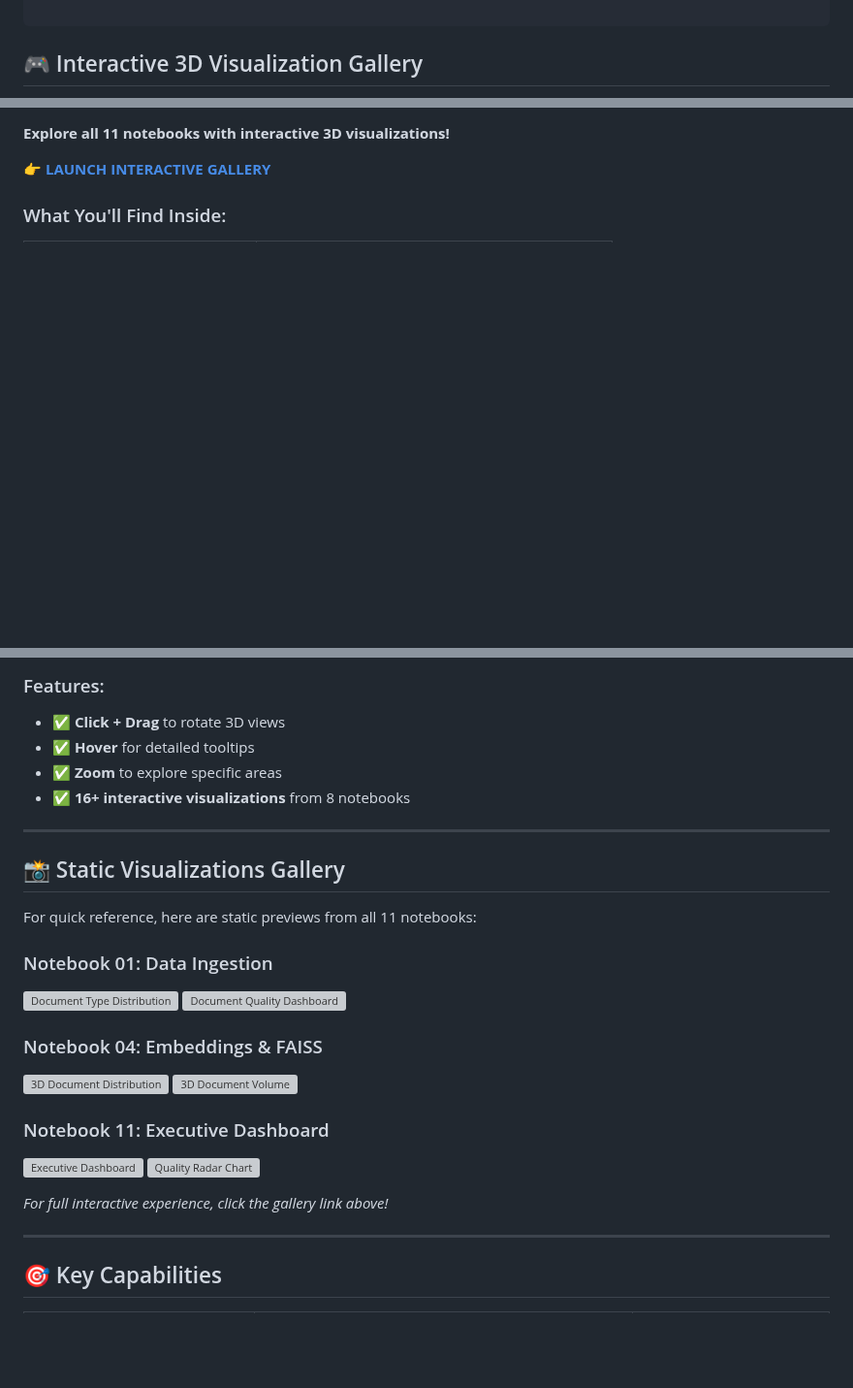
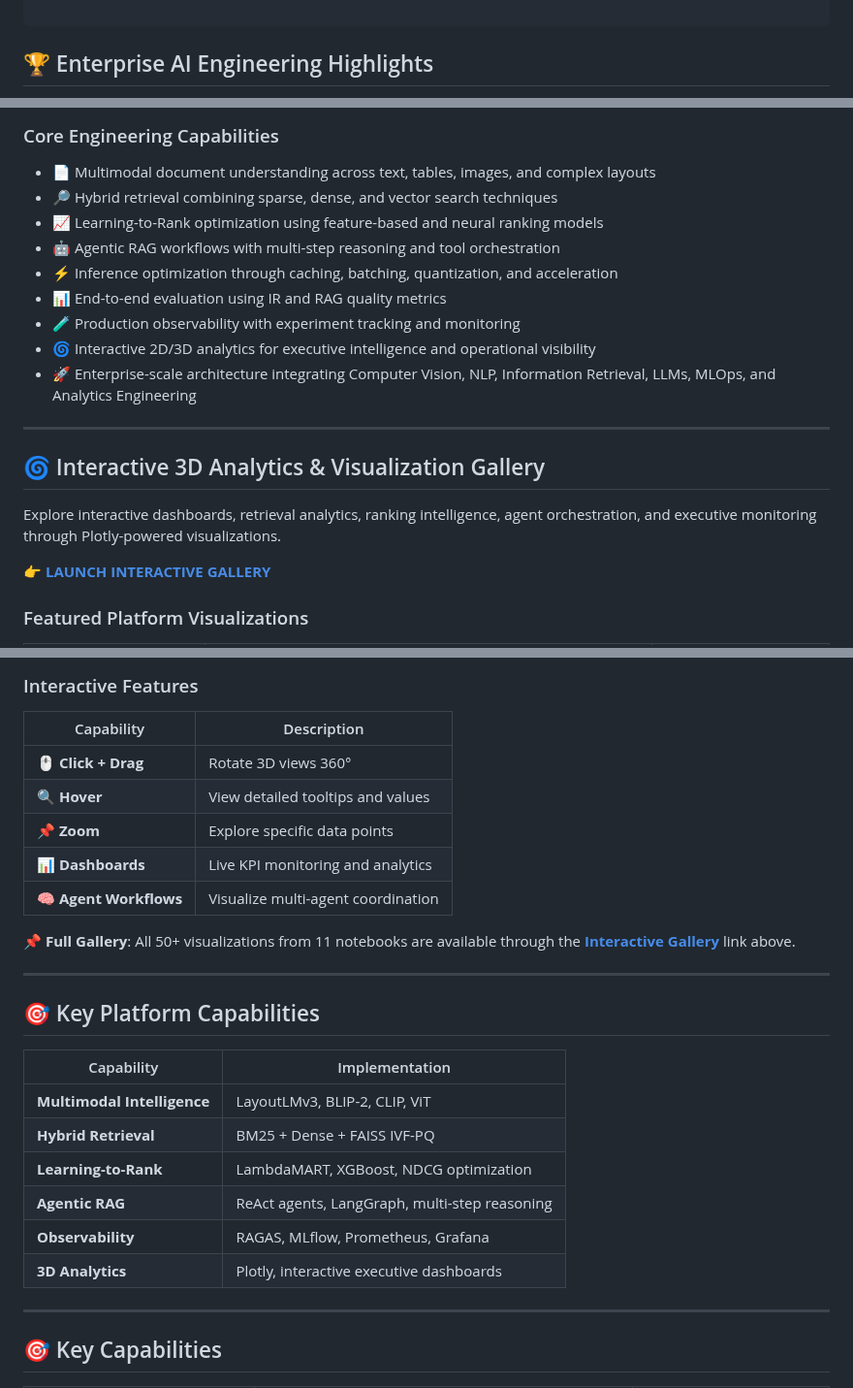
Before and after one commit to ImranDataScientist83/healthcare-covid-analysis, a Markdown page: 00-ENTERPRISE-KNOWLEDGE-INTELLIGENCE-AGENTIC-RAG-&-3D-EXECUTIVE-ANALYTICS-PLATFORM/README.md, 3 parts joined by grey strips. Shown at 97% size. Drawn GitHub-style; blank space fills up the shorter version; grey boxes are pictures that could not be loaded.

````diff
--- a/00-ENTERPRISE-KNOWLEDGE-INTELLIGENCE-AGENTIC-RAG-&-3D-EXECUTIVE-ANALYTICS-PLATFORM/README.md
+++ b/00-ENTERPRISE-KNOWLEDGE-INTELLIGENCE-AGENTIC-RAG-&-3D-EXECUTIVE-ANALYTICS-PLATFORM/README.md
@@ -197,5 +197,5 @@ The implementation demonstrates enterprise-scale AI platform engineering across
 
 ```
 
-## 🎮 Interactive 3D Visualization Gallery
+## 🏆 Enterprise AI Engineering Highlights
 
@@ -203,7 +203,24 @@ The implementation demonstrates enterprise-scale AI platform engineering across
 
-**Explore all 11 notebooks with interactive 3D visualizations!**
+### Core Engineering Capabilities
+
+- 📄 Multimodal document understanding across text, tables, images, and complex layouts
+- 🔎 Hybrid retrieval combining sparse, dense, and vector search techniques
+- 📈 Learning-to-Rank optimization using feature-based and neural ranking models
+- 🤖 Agentic RAG workflows with multi-step reasoning and tool orchestration
+- ⚡ Inference optimization through caching, batching, quantization, and acceleration
+- 📊 End-to-end evaluation using IR and RAG quality metrics
+- 🧪 Production observability with experiment tracking and monitoring
+- 🌀 Interactive 2D/3D analytics for executive intelligence and operational visibility
+- 🚀 Enterprise-scale architecture integrating Computer Vision, NLP, Information Retrieval, LLMs, MLOps, and Analytics Engineering
+
+---
+
+
+## 🌀 Interactive 3D Analytics & Visualization Gallery
+
+Explore interactive dashboards, retrieval analytics, ranking intelligence, agent orchestration, and executive monitoring through Plotly-powered visualizations.
 
 👉 **[LAUNCH INTERACTIVE GALLERY](https://imrandatascientist83.github.io/healthcare-covid-analysis/00-ENTERPRISE-KNOWLEDGE-INTELLIGENCE-AGENTIC-RAG-%26-3D-EXECUTIVE-ANALYTICS-PLATFORM/html_exports/)**
 
-### What You'll Find Inside:
+### Featured Platform Visualizations
 
@@ -220,30 +239,28 @@ The implementation demonstrates enterprise-scale AI platform engineering across
 
-### Features:
+### Interactive Features
 
-- ✅ **Click + Drag** to rotate 3D views
-- ✅ **Hover** for detailed tooltips
-- ✅ **Zoom** to explore specific areas
-- ✅ **16+ interactive visualizations** from 8 notebooks
+| Capability | Description |
+|------------|-------------|
+| 🖱️ **Click + Drag** | Rotate 3D views 360° |
+| 🔍 **Hover** | View detailed tooltips and values |
+| 📌 **Zoom** | Explore specific data points |
+| 📊 **Dashboards** | Live KPI monitoring and analytics |
+| 🧠 **Agent Workflows** | Visualize multi-agent coordination |
+
+📌 **Full Gallery**: All 50+ visualizations from 11 notebooks are available through the **[Interactive Gallery](https://imrandatascientist83.github.io/healthcare-covid-analysis/00-ENTERPRISE-KNOWLEDGE-INTELLIGENCE-AGENTIC-RAG-%26-3D-EXECUTIVE-ANALYTICS-PLATFORM/html_exports/)** link above.
 
 ---
 
-## 📸 Static Visualizations Gallery
+## 🎯 Key Platform Capabilities
 
-For quick reference, here are static previews from all 11 notebooks:
-
-### Notebook 01: Data Ingestion
-![Document Type Distribution](images/doc_type_distribution.png)
-![Document Quality Dashboard](images/document_quality_dashboard.png)
-
-### Notebook 04: Embeddings & FAISS
-![3D Document Distribution](images/3d_document_distribution.png)
-![3D Document Volume](images/3d_document_volume.png)
-
-### Notebook 11: Executive Dashboard
-![Executive Dashboard](images/ingestion_executive_summary.png)
-![Quality Radar Chart](images/quality_radar_chart.png)
-
-*For full interactive experience, click the gallery link above!*
+| Capability | Implementation |
+|------------|----------------|
+| **Multimodal Intelligence** | LayoutLMv3, BLIP-2, CLIP, ViT |
+| **Hybrid Retrieval** | BM25 + Dense + FAISS IVF-PQ |
+| **Learning-to-Rank** | LambdaMART, XGBoost, NDCG optimization |
+| **Agentic RAG** | ReAct agents, LangGraph, multi-step reasoning |
+| **Observability** | RAGAS, MLflow, Prometheus, Grafana |
+| **3D Analytics** | Plotly, interactive executive dashboards |
 
 ---
 
````
Also changed, not shown: other parts of 00-ENTERPRISE-KNOWLEDGE-INTELLIGENCE-AGENTIC-RAG-&-3D-EXECUTIVE-ANALYTICS-PLATFORM/README.md (+13 -11 lines).
